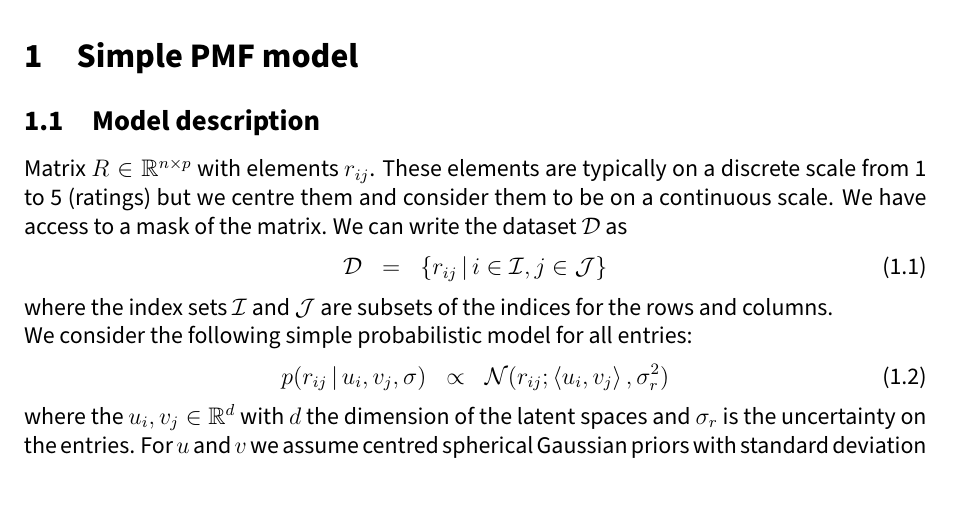
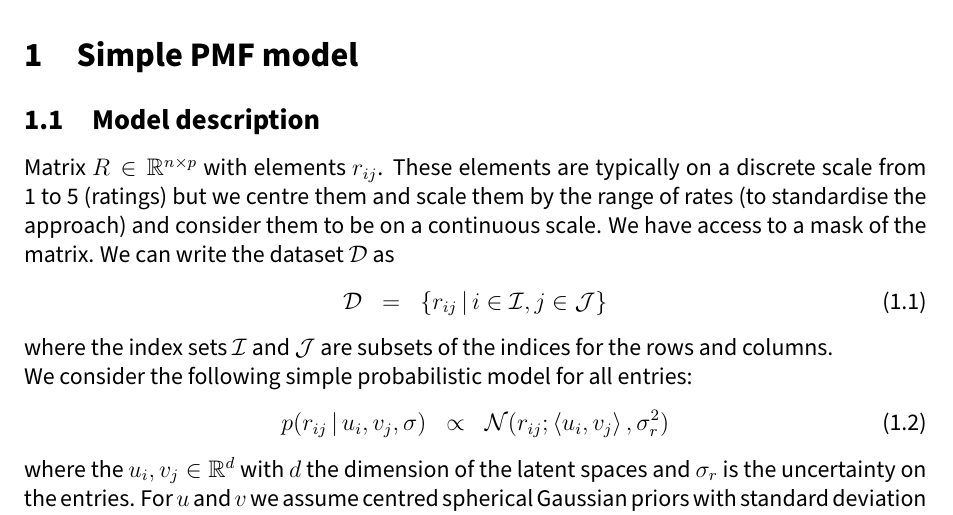
Before and after one commit to tlienart/bouncy_exp, a LaTeX document (pmf/docs/main.tex): part of page 1 of 3, cut so that both start at the same text. Compiled offline with pdfLaTeX.

```diff
--- a/pmf/docs/main.tex
+++ b/pmf/docs/main.tex
@@ -13,7 +13,7 @@
 \section{Simple PMF model}
 
 \subsection{Model description}
-Matrix $R\in\R^{n\times p}$ with elements $r_{ij}$. These elements are typically on a discrete scale from 1 to 5 (ratings) but we centre them and consider them to be on a continuous scale. We have access to a mask of the matrix. We can write the dataset $\mathcal D$ as
+Matrix $R\in\R^{n\times p}$ with elements $r_{ij}$. These elements are typically on a discrete scale from 1 to 5 (ratings) but we centre them and scale them by the range of rates (to standardise the approach) and consider them to be on a continuous scale. We have access to a mask of the matrix. We can write the dataset $\mathcal D$ as
 %
 \eqa{
 	\mathcal D &=& \{ r_{ij} \st i\in\mathcal I, j\in \mathcal J \}
```
Also changed, not shown: 6 other files.
